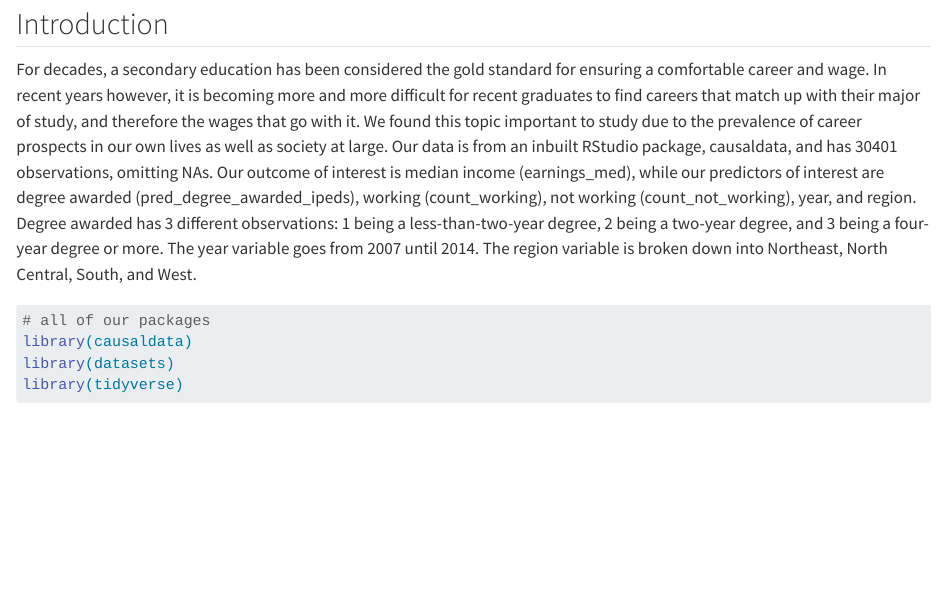
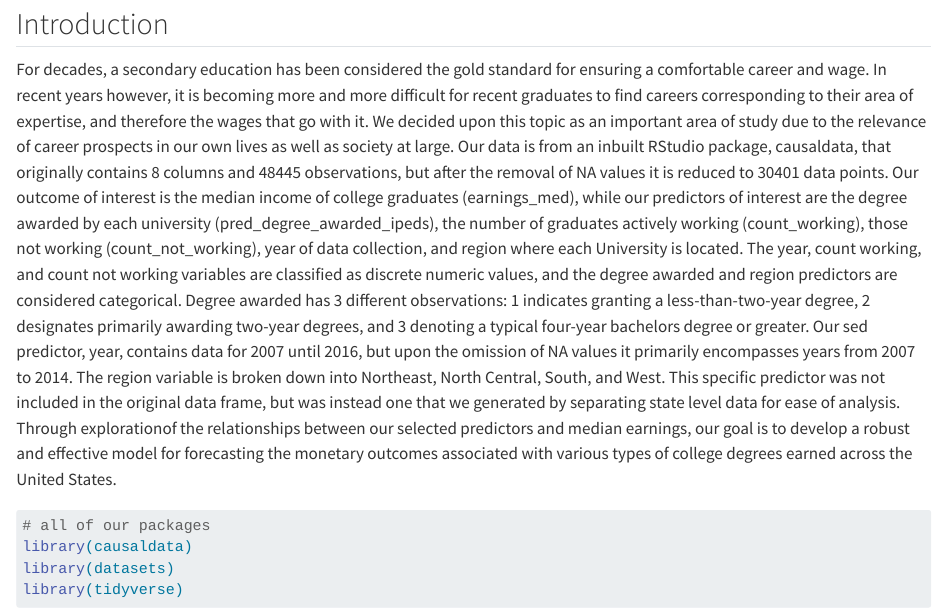
Before and after one commit to vedikaS-byte/Regression-Project, a Quarto document (index.qmd): the page in a window 1100 px wide, from 110 px down. Rendered offline with R 4.5, knitr and Pandoc in place of Quarto, with nearby package versions; some code elsewhere in the file could not run offline; long lines of code are wrapped.

Commit message:
Update index.qmd

````diff
--- a/index.qmd
+++ b/index.qmd
@@ -9,14 +9,7 @@ editor:
 
 ## Introduction
 
-For decades, a secondary education has been considered the gold standard for ensuring a comfortable career and wage.
-In recent years however, it is becoming more and more difficult for recent graduates to find careers that match up with their major of study, and therefore the wages that go with it.
-We found this topic important to study due to the prevalence of career prospects in our own lives as well as society at large.
-Our data is from an inbuilt RStudio package, causaldata, and has 30401 observations, omitting NAs.
-Our outcome of interest is median income (earnings_med), while our predictors of interest are degree awarded (pred_degree_awarded_ipeds), working (count_working), not working (count_not_working), year, and region.
-Degree awarded has 3 different observations: 1 being a less-than-two-year degree, 2 being a two-year degree, and 3 being a four-year degree or more.
-The year variable goes from 2007 until 2014.
-The region variable is broken down into Northeast, North Central, South, and West.
+  For decades, a secondary education has been considered the gold standard for ensuring a comfortable career and wage. In recent years however, it is becoming more and more difficult for recent graduates to find careers corresponding to their area of expertise, and therefore the wages that go with it. We decided upon this topic as an important area of study due to the relevance of career prospects in our own lives as well as society at large. Our data is from an inbuilt RStudio package, causaldata, that originally contains 8 columns and 48445 observations, but after the removal of NA values it is reduced to 30401 data points. Our outcome of interest is the median income of college graduates (earnings_med), while our predictors of interest are the degree awarded by each university (pred_degree_awarded_ipeds), the number of graduates actively working (count_working), those not working (count_not_working), year of data collection, and region where each University is located. The year, count working, and count not working variables are classified as discrete numeric values, and the degree awarded and region predictors are considered categorical. Degree awarded has 3 different observations: 1 indicates granting a less-than-two-year degree, 2 designates primarily awarding two-year degrees, and 3 denoting a typical four-year bachelors degree or greater. Our sed predictor, year, contains data for 2007 until 2016, but upon the omission of NA values it primarily encompasses years from 2007 to 2014. The region variable is broken down into Northeast, North Central, South, and West. This specific predictor was not included in the original data frame, but was instead one that we generated by separating state level data for ease of analysis. Through explorationof the relationships between our selected predictors and median earnings, our goal is to develop a robust and effective model for forecasting the monetary outcomes associated with various types of college degrees earned across the United States.
 
 ```{r}
 # all of our packages
````
